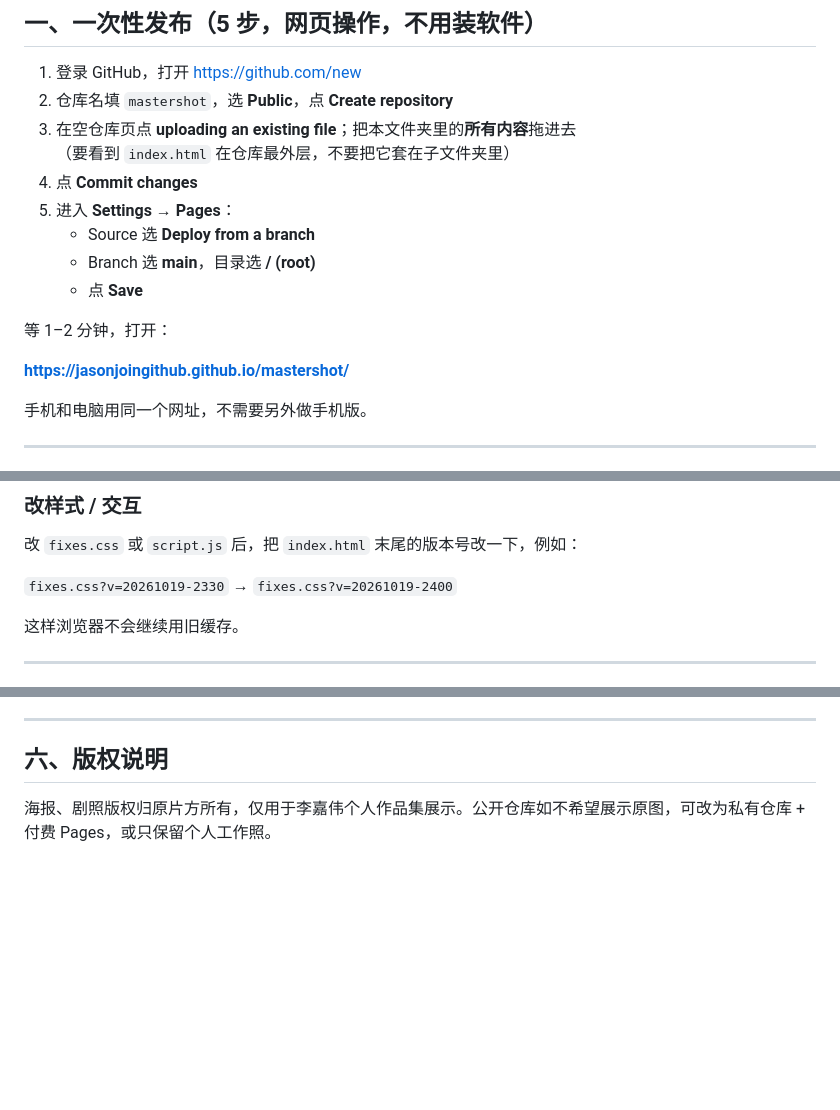
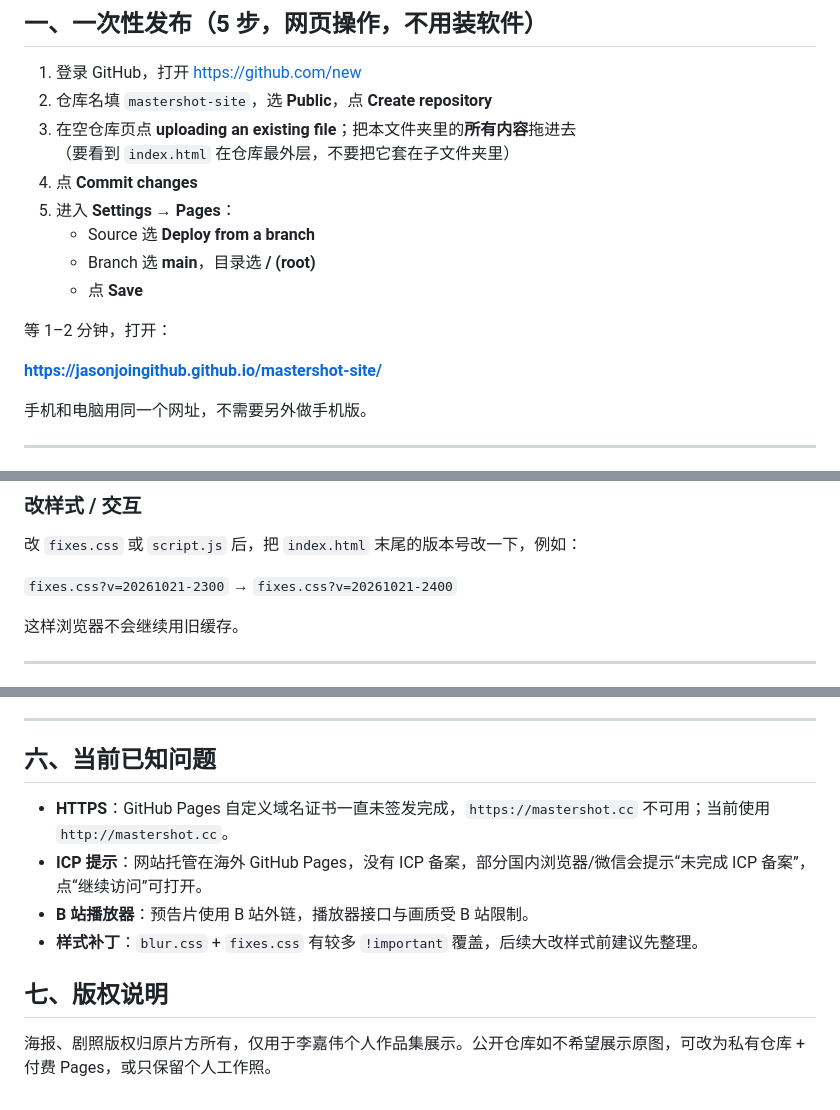
Before and after one commit to JasonJoinGithub/mastershot-site, a Markdown page: README.md, 3 parts joined by grey strips. Rendered like a GitHub page; blank space fills up the shorter version.

```diff
--- a/README.md
+++ b/README.md
@@ -10,7 +10,7 @@
 ## 一、一次性发布（5 步，网页操作，不用装软件）
 
 1. 登录 GitHub，打开 <https://github.com/new>
-2. 仓库名填 `mastershot`，选 **Public**，点 **Create repository**
+2. 仓库名填 `mastershot-site`，选 **Public**，点 **Create repository**
 3. 在空仓库页点 **uploading an existing file**；把本文件夹里的**所有内容**拖进去
    （要看到 `index.html` 在仓库最外层，不要把它套在子文件夹里）
 4. 点 **Commit changes**
@@ -21,7 +21,7 @@
 
 等 1–2 分钟，打开：
 
-**https://jasonjoingithub.github.io/mastershot/**
+**https://jasonjoingithub.github.io/mastershot-site/**
 
 手机和电脑用同一个网址，不需要另外做手机版。
 
@@ -48,7 +48,7 @@
 
 改 `fixes.css` 或 `script.js` 后，把 `index.html` 末尾的版本号改一下，例如：
 
-`fixes.css?v=20261019-2330` → `fixes.css?v=20261019-2400`
+`fixes.css?v=20261021-2300` → `fixes.css?v=20261021-2400`
 
 这样浏览器不会继续用旧缓存。
 
@@ -98,6 +98,13 @@ GitHub Pages 服务器在美国，不需要 ICP 备案；域名本身需要实
 
 ---
 
-## 六、版权说明
+## 六、当前已知问题
+
+- **HTTPS**：GitHub Pages 自定义域名证书一直未签发完成，`https://mastershot.cc` 不可用；当前使用 `http://mastershot.cc`。
+- **ICP 提示**：网站托管在海外 GitHub Pages，没有 ICP 备案，部分国内浏览器/微信会提示“未完成 ICP 备案”，点“继续访问”可打开。
+- **B 站播放器**：预告片使用 B 站外链，播放器接口与画质受 B 站限制。
+- **样式补丁**：`blur.css` + `fixes.css` 有较多 `!important` 覆盖，后续大改样式前建议先整理。
+
+## 七、版权说明
 
 海报、剧照版权归原片方所有，仅用于李嘉伟个人作品集展示。公开仓库如不希望展示原图，可改为私有仓库 + 付费 Pages，或只保留个人工作照。
```
Also changed, not shown: other parts of README.md (+1 -1 lines).
